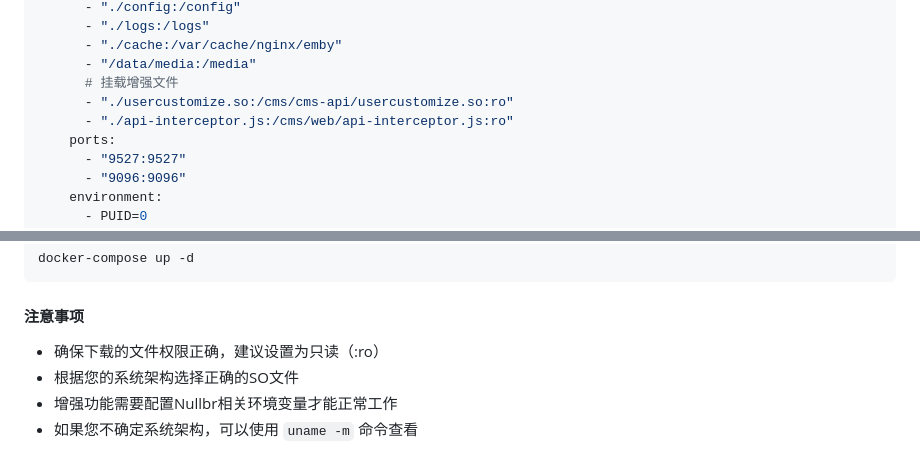
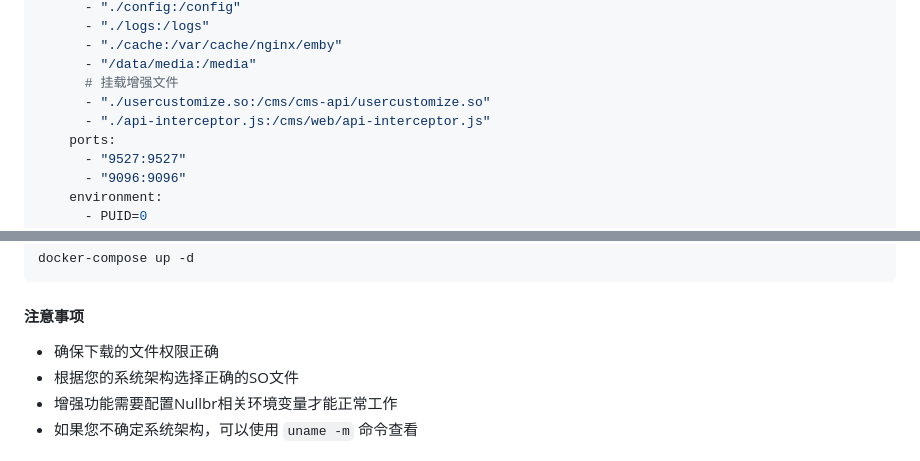
Before and after one commit to iLay1678/cloud-media-sync-enhanced, a Markdown page: README.md, 2 parts joined by grey strips. Drawn GitHub-style.

```diff
--- a/README.md
+++ b/README.md
@@ -48,8 +48,8 @@ services:
       - "./cache:/var/cache/nginx/emby"
       - "/data/media:/media"
       # 挂载增强文件
-      - "./usercustomize.so:/cms/cms-api/usercustomize.so:ro"
-      - "./api-interceptor.js:/cms/web/api-interceptor.js:ro"
+      - "./usercustomize.so:/cms/cms-api/usercustomize.so"
+      - "./api-interceptor.js:/cms/web/api-interceptor.js"
     ports:
       - "9527:9527"
       - "9096:9096"
@@ -79,7 +79,7 @@ docker-compose up -d
 
 #### 注意事项
 
-- 确保下载的文件权限正确，建议设置为只读（:ro）
+- 确保下载的文件权限正确
 - 根据您的系统架构选择正确的SO文件
 - 增强功能需要配置Nullbr相关环境变量才能正常工作
 - 如果您不确定系统架构，可以使用 `uname -m` 命令查看
```
